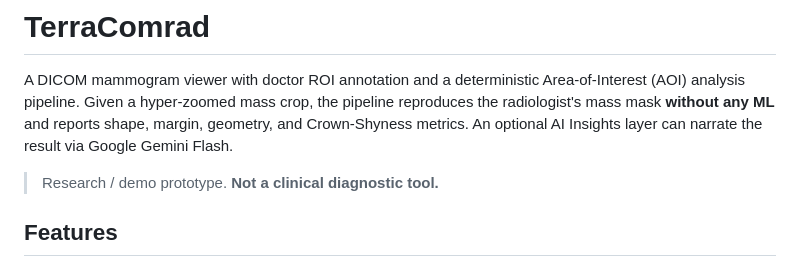
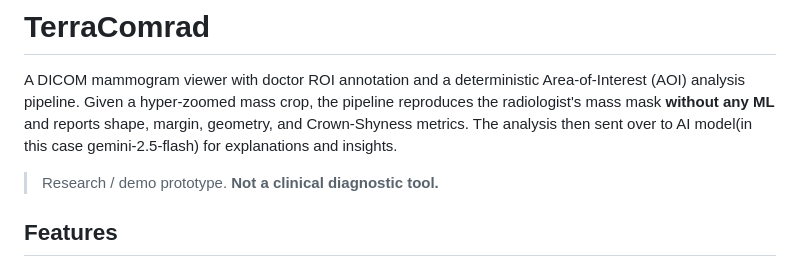
Before and after one commit to n1mk1/terracomrad, a Markdown page: README.md, the part around the change. Rendered like a GitHub page.

Commit message:
Clarify AI model integration in analysis pipeline
Updated description to clarify AI model integration.

```diff
--- a/README.md
+++ b/README.md
@@ -3,8 +3,8 @@
 A DICOM mammogram viewer with doctor ROI annotation and a deterministic
 Area-of-Interest (AOI) analysis pipeline. Given a hyper-zoomed mass crop,
 the pipeline reproduces the radiologist's mass mask **without any ML** and
-reports shape, margin, geometry, and Crown-Shyness metrics. An optional AI
-Insights layer can narrate the result via Google Gemini Flash.
+reports shape, margin, geometry, and Crown-Shyness metrics. The analysis then
+sent over to AI model(in this case gemini-2.5-flash) for explanations and insights.
 
 > Research / demo prototype. **Not a clinical diagnostic tool.**
 
```
